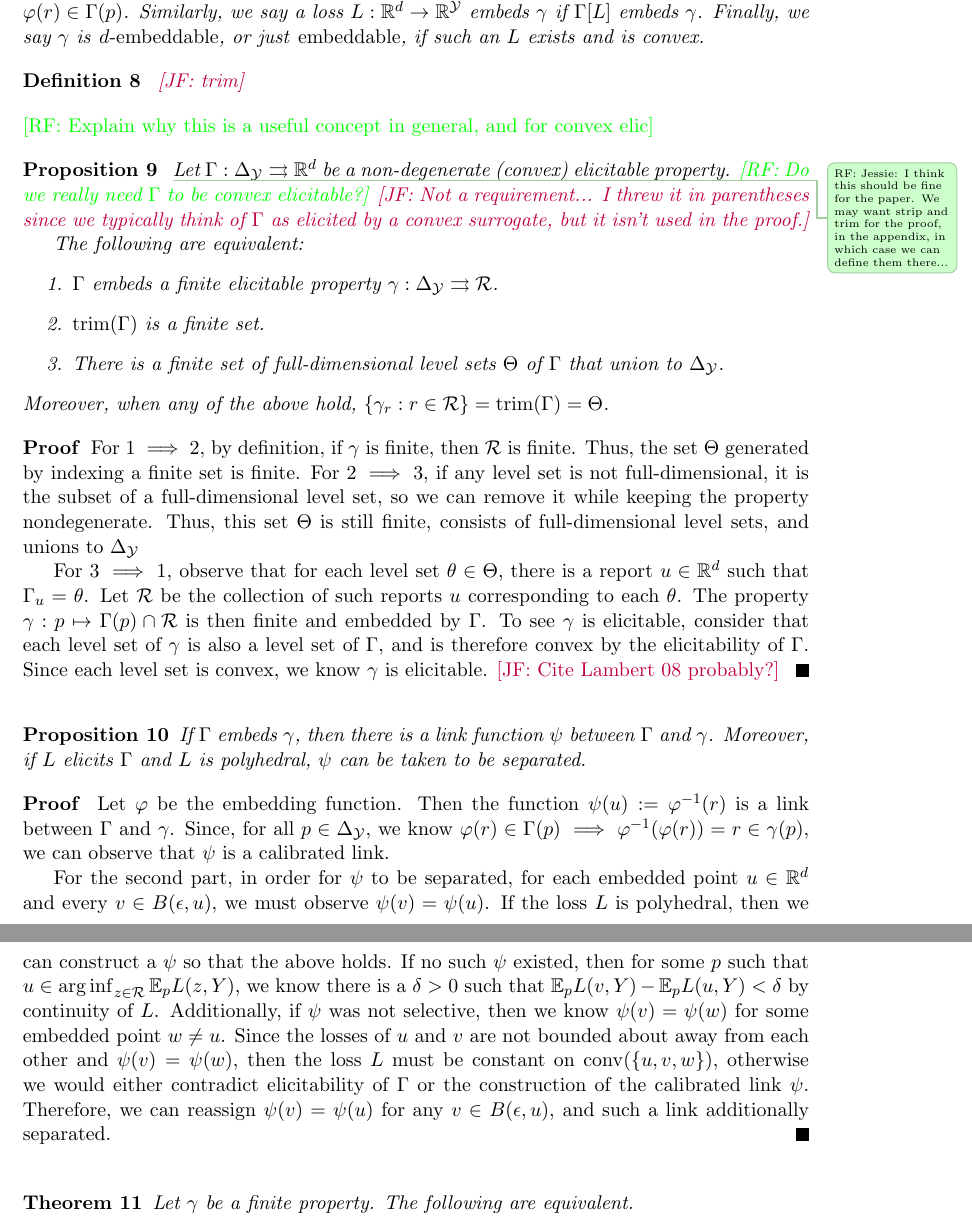
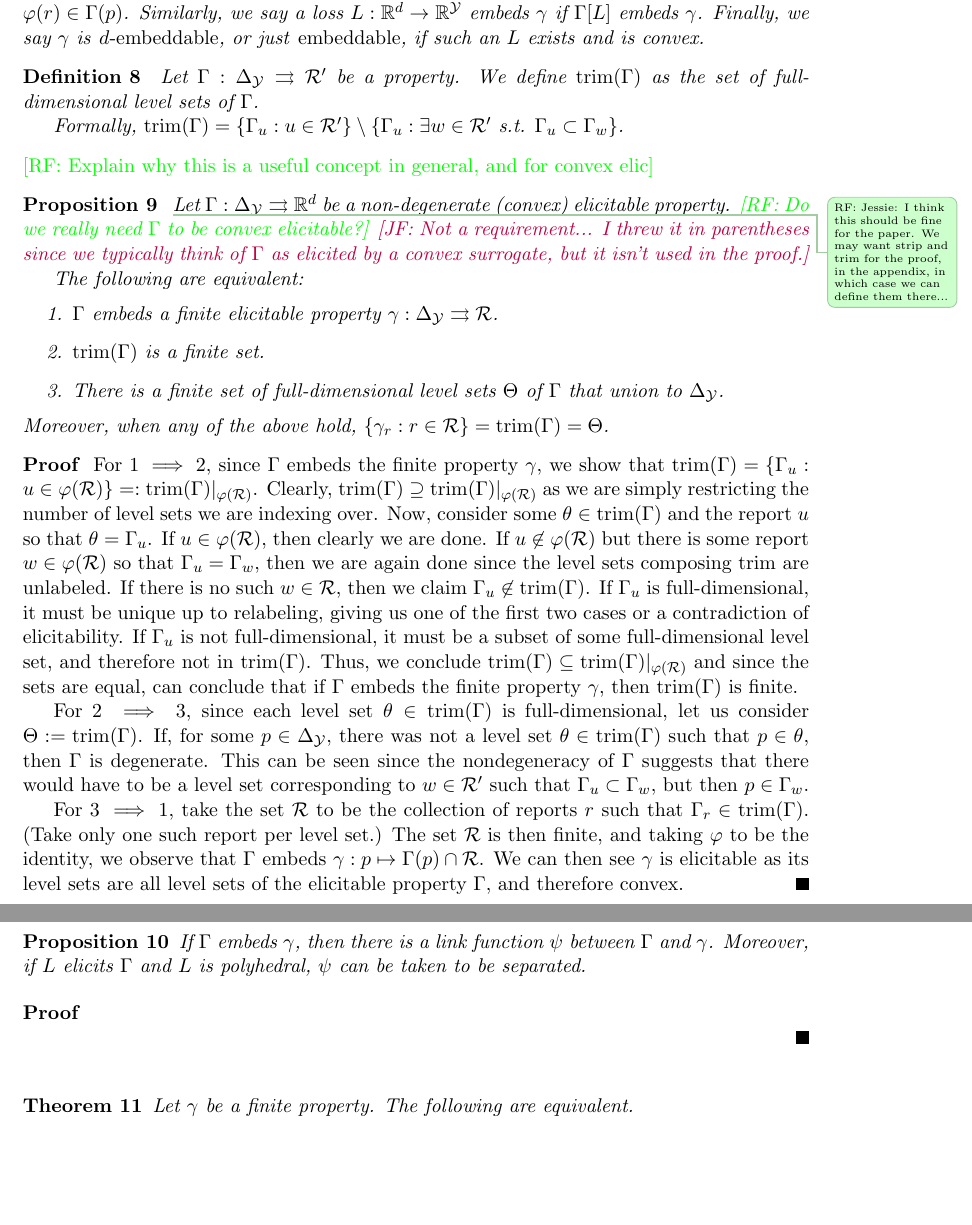
Before and after one commit to jfinocchiaro/cvx-fin, a LaTeX document (cvx-fin.tex): two parts of pages 3 and 4 of 6, joined at a grey line, cut so that both start at the same text, the shorter picture padded with empty space. Compiled offline with pdfLaTeX.

Commit message:
Added new definition of trim and updated proof of prop 9

```diff
--- a/cvx-fin.tex
+++ b/cvx-fin.tex
@@ -175,7 +175,10 @@ $\eliccvx$ and $\elicpoly$; forward reference $\elicembed$
 \end{definition}
 
 \begin{definition}\label{def:trim}
-  \jessie{trim}
+  Let $\Gamma:\simplex \toto\R'$ be a property.
+  We define $\trim(\Gamma)$ as the set of full-dimensional level sets of $\Gamma$.
+
+  Formally, $\trim(\Gamma) = \{\Gamma_u : u \in \R'\} \setminus \{ \Gamma_u : \exists w \in \R' \text{ s.t. } \Gamma_u \subset \Gamma_w \}$.
 \end{definition}
 \raf{Explain why this is a useful concept in general, and for convex elic}
 
@@ -194,18 +197,25 @@ $\eliccvx$ and $\elicpoly$; forward reference $\elicembed$
   Moreover, when any of the above hold, $\{\gamma_r : r\in\R\} = \trim(\Gamma) = \Theta$.
 \end{proposition}
 \begin{proof}
-For $1 \implies 2$, by definition, if $\gamma$ is finite, then $\R$ is finite.
-Thus, the set $\Theta$ generated by indexing a finite set is finite.
-For $2 \implies 3$, if any level set is not full-dimensional, it is the subset of a full-dimensional level set, so we can remove it while keeping the property nondegenerate.
-Thus, this set $\Theta$ is still finite, consists of full-dimensional level sets, and unions to $\simplex$
+  For $1 \implies 2$, since $\Gamma$ embeds the finite property $\gamma$, we show that $\trim(\Gamma) = \{\Gamma_u : u \in \varphi(\R)\} =: \trim(\Gamma)|_{\varphi(\R)}$.
+  Clearly, $\trim(\Gamma) \supseteq \trim(\Gamma)|_{\varphi(\R)}$ as we are simply restricting the number of level sets we are indexing over.
+  Now, consider some $\theta \in \trim(\Gamma)$ and the report $u$ so that $\theta = \Gamma_u$.
+  If $u \in \varphi(\R)$, then clearly we are done.
+  If $u \not\in \varphi(\R)$ but there is some report $w \in \varphi(\R)$ so that $\Gamma_u = \Gamma_w$, then we are again done since the level sets composing $\trim$ are unlabeled.
+  If there is no such $w \in \R$, then we claim $\Gamma_u \not \in \trim(\Gamma)$.
+  If $\Gamma_u$ is full-dimensional, it must be unique up to relabeling, giving us one of the first two cases or a contradiction of elicitability.
+  If $\Gamma_u$ is not full-dimensional, it must be a subset of some full-dimensional level set, and therefore not in $\trim(\Gamma)$.
+  Thus, we conclude $\trim(\Gamma) \subseteq \trim(\Gamma)|_{\varphi(\R)}$ and since the sets are equal, can conclude that if $\Gamma$ embeds the finite property $\gamma$, then $\trim(\Gamma)$ is finite.
 
+  For $2 \implies 3$, since each level set $\theta \in \trim(\Gamma)$ is full-dimensional, let us consider $\Theta := \trim(\Gamma)$.
+  %As $\Gamma$ is nondegenerate, for every $p \in \simplex$, there must be some report $u$ corresponding to the level set such that $p \in \Gamma_u$.
+  If, for some $p \in \simplex$, there was not a level set $\theta \in \trim(\Gamma)$ such that $p \in \theta$, then $\Gamma$ is degenerate.
+  This can be seen since the nondegeneracy of $\Gamma$ suggests that there would have to be a level set corresponding to $w \in \R'$ such that $\Gamma_u \subset \Gamma_w$, but then $p \in \Gamma_w$.
 
-For $3 \implies 1$, observe that for each level set $\theta \in \Theta$, there is a report $u \in \reals^d$ such that $\Gamma_u = \theta$.
-Let $\R$ be the collection of such reports $u$ corresponding to each $\theta$.
-The property $\gamma:p\mapsto \Gamma(p) \cap \R$ is then finite and embedded by $\Gamma$.
-To see $\gamma$ is elicitable, consider that each level set of $\gamma$ is also a level set of $\Gamma$, and is therefore convex by the elicitability of $\Gamma$.
-Since each level set is convex, we know $\gamma$ is elicitable.
-\jessie{Cite Lambert 08 probably?}
+  For $3 \implies 1$, take the set $\R$ to be the collection of reports $r$ such that $\Gamma_r \in\trim(\Gamma)$.
+  (Take only one such report per level set.)
+  The set $\R$ is then finite, and taking $\varphi$ to be the identity, we observe that $\Gamma$ embeds $\gamma: p \mapsto \Gamma(p) \cap \R$.
+  We can then see $\gamma$ is elicitable as its level sets are all level sets of the elicitable property $\Gamma$, and therefore convex.
 \end{proof}
 
 % \begin{proof}
@@ -230,16 +240,18 @@ Since each level set is convex, we know $\gamma$ is elicitable.
   Moreover, if $L$ elicits $\Gamma$ and $L$ is polyhedral, $\psi$ can be taken to be separated.
 \end{proposition}
 \begin{proof}
-Let $\varphi$ be the embedding function.
-Then the function $\psi(u) := \varphi^{-1}(r)$ is a link between $\Gamma$ and $\gamma$.
-Since, for all $p \in\simplex$, we know $\varphi(r) \in \Gamma(p) \implies \varphi^{-1}(\varphi(r)) = r \in \gamma(p)$, we can observe that $\psi$ is a calibrated link.
 
-For the second part, in order for $\psi$ to be separated, for each embedded point $u \in \reals^d$ and every $v \in B(\epsilon, u)$, we must observe $\psi(v) = \psi(u)$.
-If the loss $L$ is polyhedral, then we can construct a $\psi$ so that the above holds.
-If no such $\psi$ existed, then for some $p$ such that $u \in \arginf_{z \in \R} \E_p L(z,Y)$, we know there is a $\delta > 0$ such that $\E_p L(v,Y) - \E_p L(u,Y) < \delta$ by continuity of $L$.
-Additionally, if $\psi$ was not selective, then we know $\psi(v) = \psi(w)$ for some embedded point $w \neq u$.
-Since the losses of $u$ and $v$ are not bounded about away from each other and $\psi(v) = \psi(w)$, then the loss $L$ must be constant on $\conv(\{u,v,w\})$, otherwise we would either contradict elicitability of $\Gamma$ or the construction of the calibrated link $\psi$.
-Therefore, we can reassign $\psi(v) = \psi(u)$ for any $v\in B(\epsilon, u)$, and such a link additionally separated.
+
+%Let $\varphi$ be the embedding function.
+%Then the function $\psi(u) := \varphi^{-1}(r)$ is a link between $\Gamma$ and $\gamma$.
+%Since, for all $p \in\simplex$, we know $\varphi(r) \in \Gamma(p) \implies \varphi^{-1}(\varphi(r)) = r \in \gamma(p)$, we can observe that $\psi$ is a calibrated link.
+%
+%For the second part, in order for $\psi$ to be separated, for each embedded point $u \in \reals^d$ and every $v \in B(\epsilon, u)$, we must observe $\psi(v) = \psi(u)$.
+%If the loss $L$ is polyhedral, then we can construct a $\psi$ so that the above holds.
+%If no such $\psi$ existed, then for some $p$ such that $u \in \arginf_{z \in \R} \E_p L(z,Y)$, we know there is a $\delta > 0$ such that $\E_p L(v,Y) - \E_p L(u,Y) < \delta$ by continuity of $L$.
+%Additionally, if $\psi$ was not selective, then we know $\psi(v) = \psi(w)$ for some embedded point $w \neq u$.
+%Since the losses of $u$ and $v$ are not bounded about away from each other and $\psi(v) = \psi(w)$, then the loss $L$ must be constant on $\conv(\{u,v,w\})$, otherwise we would either contradict elicitability of $\Gamma$ or the construction of the calibrated link $\psi$.
+%Therefore, we can reassign $\psi(v) = \psi(u)$ for any $v\in B(\epsilon, u)$, and such a link additionally separated.
 \end{proof}
 
 \begin{theorem}
```
